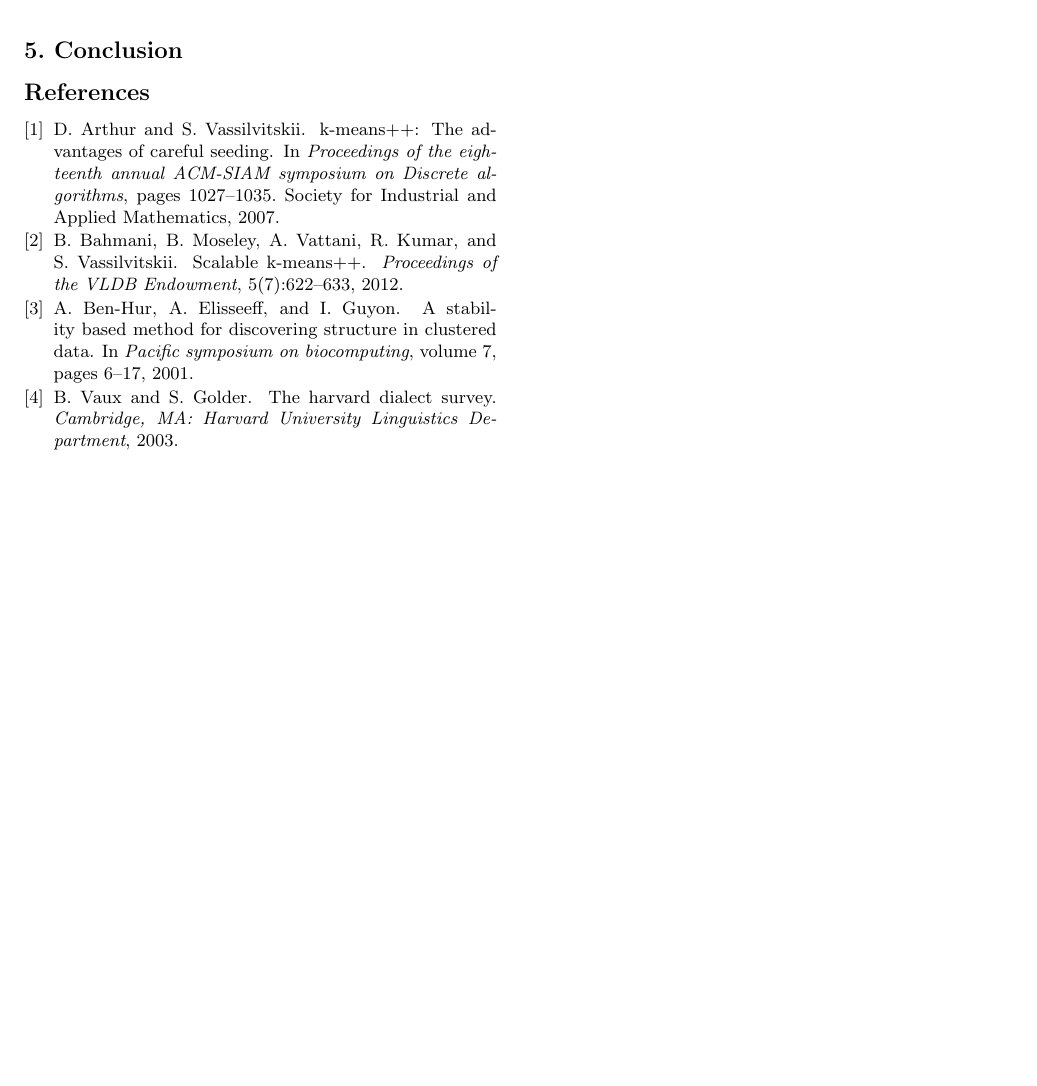
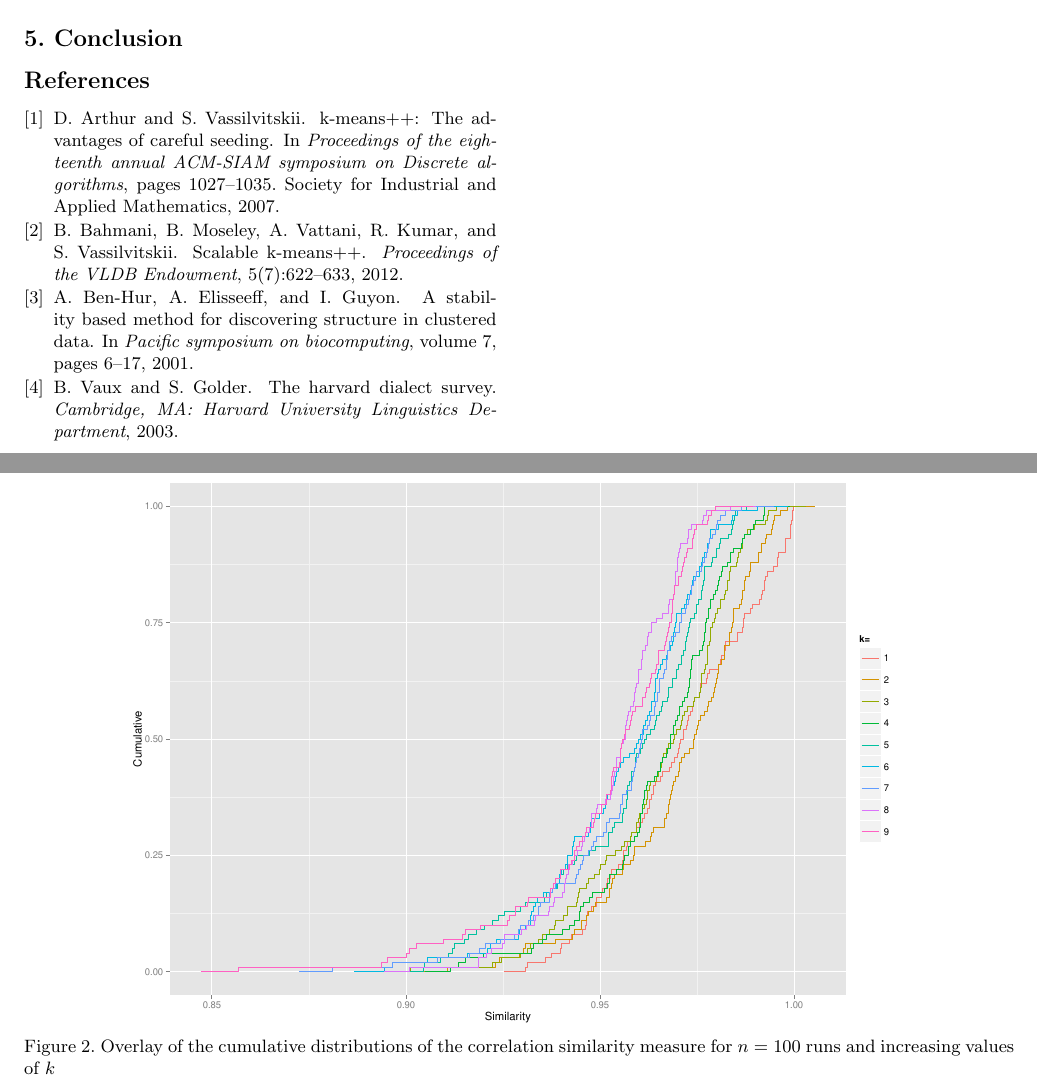
Before and after one commit to maininformer/stable_parallel_kmeans, a LaTeX paper (report/parallel-kmeans.tex): part of page 2 of 2 before the commit and two parts of pages 2 and 4 of 5 after it, the two joined at a grey line, cut so that both start at the same text, the shorter picture padded with empty space. Compiled offline with pdfLaTeX.

Commit message:
include example plots in report

```diff
--- a/report/parallel-kmeans.tex
+++ b/report/parallel-kmeans.tex
@@ -90,3 +91,15 @@ We compare the algorithms using data from a dialect survey, which includes lingu
    \label{fig:serial}
 \end{figure*}
 
+\subsection{Choice of clusters}
+
+Figure~\ref{fig:cumulative_similarity} plots the overlay of the cumulative distributions of the similarity scores for varying values of $k$. We see that the distribution of similarities for each $k$ are similar and close to 1. A choice of any number of clusters between $2 \leq k \leq 10$ would be reasonable;  however, the choice of $k=2$ appears to be the optimal choice. At $k=2$, the cumulative distribution converges toward unity faster than the other distributions.
+
+\begin{figure*}[htbp]
+   \centering
+   \includegraphics[width=0.8\textwidth]{./figure/cumulative_similarity.pdf}
+   \caption{Overlay of the cumulative distributions of the correlation similarity measure for $n=100$ runs and increasing values of $k$}
+   \label{fig:cumulative_similarity}
+\end{figure*}
+
+In order to determine the appropriate number of clusters, Figure~\ref{fig:scree_plot} Figure 3 plots the within--group sum of squares for $k \leq 25$ clusters. We choose $k=16$ clusters because the within--groups sum of squares (WSS) do not decrease much after $k=16$. While the location of the ``elbow''  is ambiguous, it is clear that the greatest difference in reducing WSS happens when $k$ moves from 1 to 2 and that the reduction of WSS diminishes after $k=2$.
@@ -93,3 +111,5 @@ We compare the algorithms using data from a dialect survey, which includes lingu
+   \label{fig:scree_plot}
+\end{figure*}
 
 \section{Conclusion} \label{section:Con}
 
```
Also changed, not shown: report/figure/cumulative_similarity.pdf (added), report/figure/scree_plot.pdf (added), report/parallel-kmeans.pdf, report/parallel-kmeans.tex (8 more changed lines).
